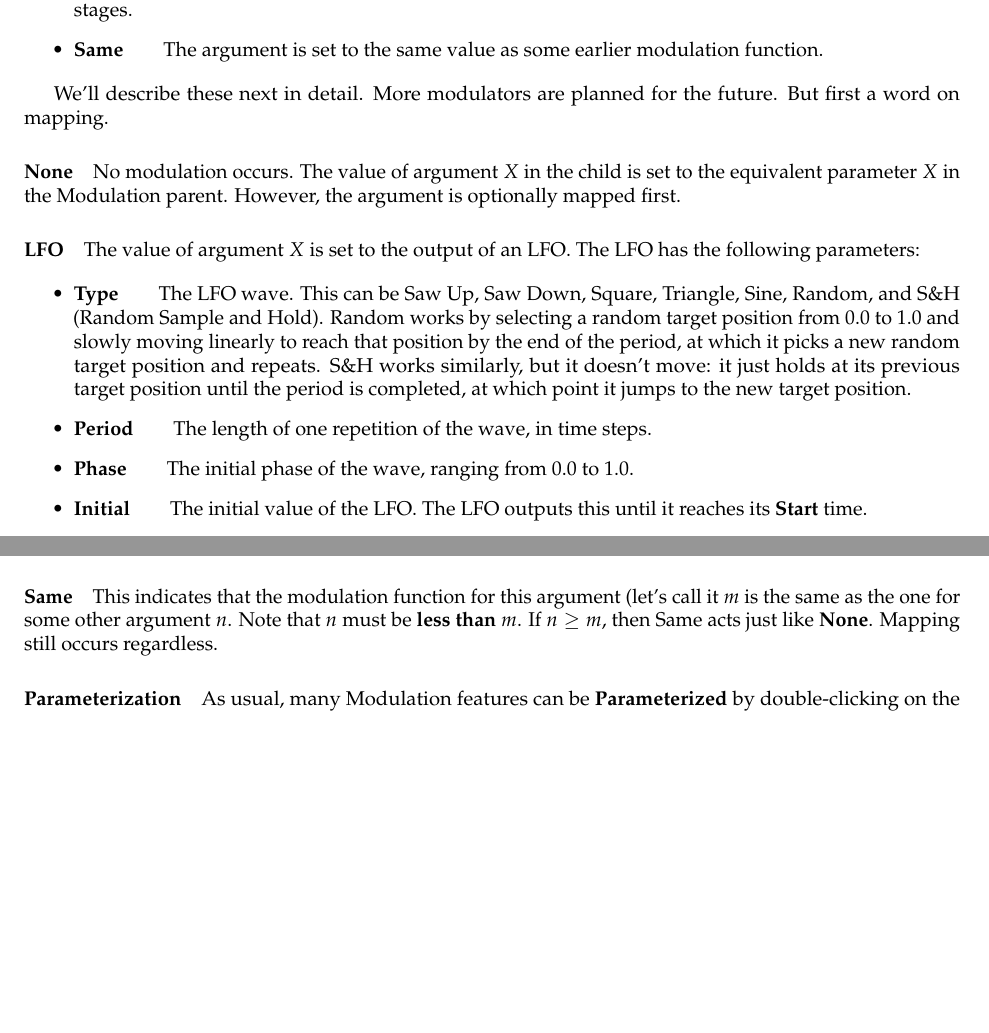
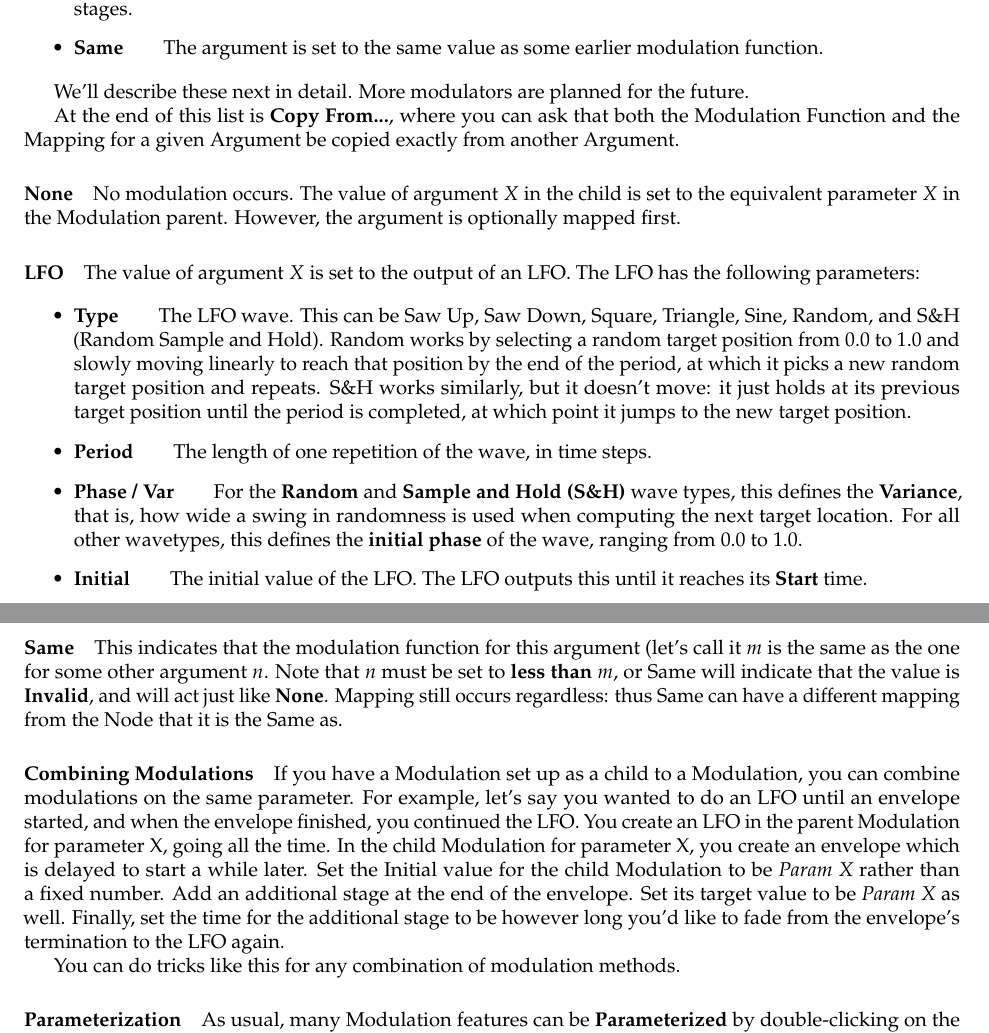
Before and after one commit to eclab/seq, a LaTeX document (docs/manual.tex): two parts of pages 40 and 41 of 53 before the commit and two parts of pages 40 and 42 of 54 after it, joined at a grey line, cut so that both start at the same text, the shorter picture padded with empty space. Compiled offline with pdfLaTeX.

Commit message:
modulation

```diff
--- a/docs/manual.tex
+++ b/docs/manual.tex
@@ -1343,7 +1346,9 @@ At present, Modulation has five automated modulation functions available:
 \item {\bf Same}\qquad The argument is set to the same value as some earlier modulation function.
 \end{itemize}
 
-We'll describe these next in detail.  More modulators are planned for the future.  But first a word on mapping.
+We'll describe these next in detail.  More modulators are planned for the future.
+
+At the end of this list is {\bf Copy From...}, where you can ask that both the Modulation Function and the Mapping for a given Argument be copied exactly from another Argument.
 
 
 \paragraph{None}
@@ -1357,7 +1362,7 @@ The value of argument \(X\) is set to the output of an LFO.  The LFO has the fol
 \begin{itemize}
 \item {\bf Type}\qquad The LFO wave.  This can be Saw Up, Saw Down, Square, Triangle, Sine, Random, and S\&H (Random Sample and Hold).  Random works by selecting a random target position from 0.0 to 1.0 and slowly moving linearly to reach that position by the end of the period, at which it picks a new random target position and repeats.  S\&H works similarly, but it doesn't move: it just holds at its previous target position until the period is completed, at which point it jumps to the new target position.
 \item {\bf Period}\qquad The length of one repetition of the wave, in time steps.
-\item {\bf Phase}\qquad The initial phase of the wave, ranging from 0.0 to 1.0.
+\item {\bf Phase / Var}\qquad For the {\bf Random} and {\bf Sample and Hold (S\&H)} wave types, this defines the {\bf Variance}, that is, how wide a swing in randomness is used when computing the next target location.  For all other wavetypes, this defines the {\bf initial phase} of the wave, ranging from 0.0 to 1.0.
 \item {\bf Initial}\qquad The initial value of the LFO.   The LFO outputs this until it reaches its {\bf Start} time.
 \item {\bf Start}\qquad The LFO's start time.  The LFO doesn't begin operating until this time: instead it sets the argument to {\bf Initial}.
 \item {\bf Fade In}\qquad After the LFO's start time, the LFO gradually fades in from the initial value to the full range from 0.0 to 10.  This is done over the Fade In period: this is a time interval, not a specific time step.
@@ -1395,8 +1400,13 @@ This is much like a simplified Envelope with Hold: where each stage has the same
 
 \paragraph{Same}
 
-This indicates that the modulation function for this argument (let's call it \(m\) is the same as the one for some other argument \(n\). Note that \(n\) must be {\bf less than} \(m\).  If \(n \geq m\), then Same acts just like {\bf None}.  Mapping still occurs regardless.
-
+This indicates that the modulation function for this argument (let's call it \(m\) is the same as the one for some other argument \(n\). Note that \(n\) must be set to {\bf less than} \(m\), or Same will indicate that the value is {\bf Invalid}, and will act just like {\bf None}.  Mapping still occurs regardless: thus Same can have a different mapping from the Node that it is the Same as.
+
+\paragraph{Combining Modulations}
+
+If you have a Modulation set up as a child to a Modulation, you can combine modulations on the same parameter.  For example, let's say you wanted to do an LFO until an envelope started, and when the envelope finished, you continued the LFO.  You create an LFO in the parent Modulation for parameter X, going all the time.  In the child Modulation for parameter X, you create an envelope which is delayed to start a while later.  Set the Initial value for the child Modulation to be {\it Param X} rather than a fixed number.  Add an additional stage at the end of the envelope.  Set its target value to be {\it Param X} as well.  Finally, set the time for the additional stage to be however long you'd like to fade from the envelope's termination to the LFO again.
+
+You can do tricks like this for any combination of modulation methods.
 
 \paragraph{Parameterization}
 
```
Also changed, not shown: docs/manual.tex (3 more changed lines).
